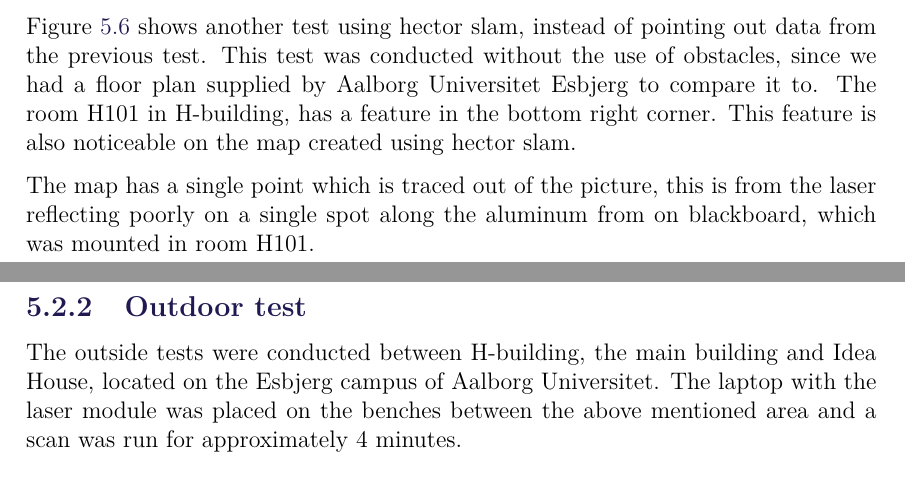
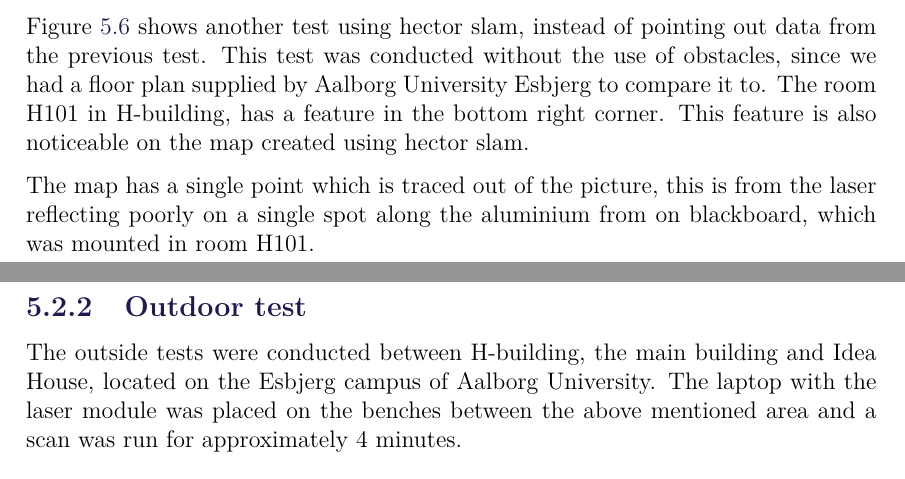
Before and after one commit to anthonymonori/hector-slam-wreck, a LaTeX thesis (report/P2.tex, which reads report/sections/ch5-testing.tex): two parts of pages 76 and 77 of 99, joined at a grey line, cut so that both start at the same text. Compiled offline with pdfLaTeX; a LaTeX package or settings file that is missing is left out.

Commit message:
Chapter 5

```diff
--- a/report/sections/ch5-testing.tex
+++ b/report/sections/ch5-testing.tex
@@ -115,14 +116,13 @@ Figure \ref{fig:laser-compare} shows the map generated by the laser, roughly ove
 	\caption{Room-plan of H101, H-building, AAU Esbjerg}
 	\label{fig:h101hector}
 \end{figure}
-%TODO: Image used twice, what should we do? Both places has context to it (other one is in Ch4. Hector-slam)
 
-Figure \ref{fig:h101hector} shows another test using hector slam, instead of pointing out data from the previous test. This test was conducted without the use of obstacles, since we had a floor plan supplied by Aalborg Universitet Esbjerg to compare it to. The room H101 in H-building, has a feature in the bottom right corner. This feature is also noticeable on the map created using hector slam.
+Figure \ref{fig:h101hector} shows another test using hector slam, instead of pointing out data from the previous test. This test was conducted without the use of obstacles, since we had a floor plan supplied by Aalborg University Esbjerg to compare it to. The room H101 in H-building, has a feature in the bottom right corner. This feature is also noticeable on the map created using hector slam.
 
-The map has a single point which is traced out of the picture, this is from the laser reflecting poorly on a single spot along the aluminum from on blackboard, which was mounted in room H101.
+The map has a single point which is traced out of the picture, this is from the laser reflecting poorly on a single spot along the aluminium from on blackboard, which was mounted in room H101.
 
 \subsection{Outdoor test}
-The outside tests were conducted between H-building, the main building and Idea House, located on the Esbjerg campus of Aalborg Universitet. The laptop with the laser module was placed on the benches between the above mentioned area and a scan was run for approximately 4 minutes.
+The outside tests were conducted between H-building, the main building and Idea House, located on the Esbjerg campus of Aalborg University. The laptop with the laser module was placed on the benches between the above mentioned area and a scan was run for approximately 4 minutes.
 %TODO: How much time did the outdoor scan took? Please change in the last sentance
 
 \begin{figure}[H]
```
Also changed, not shown: report/sections/ch5-testing.tex (3 more changed lines).
